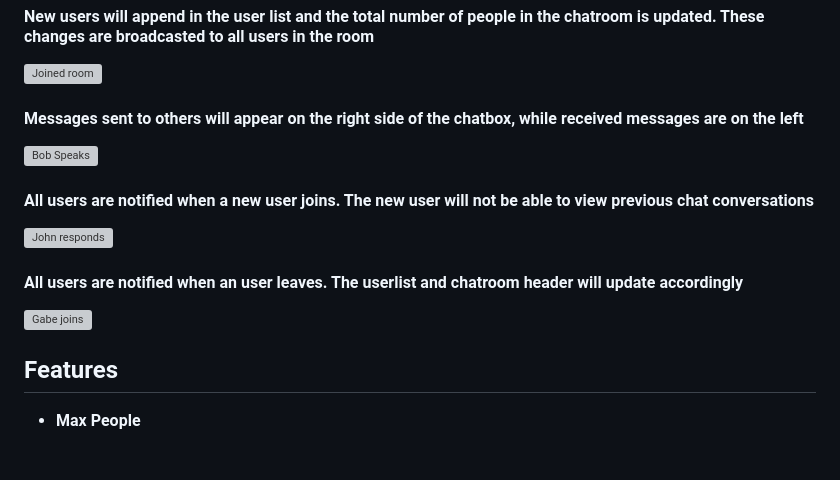
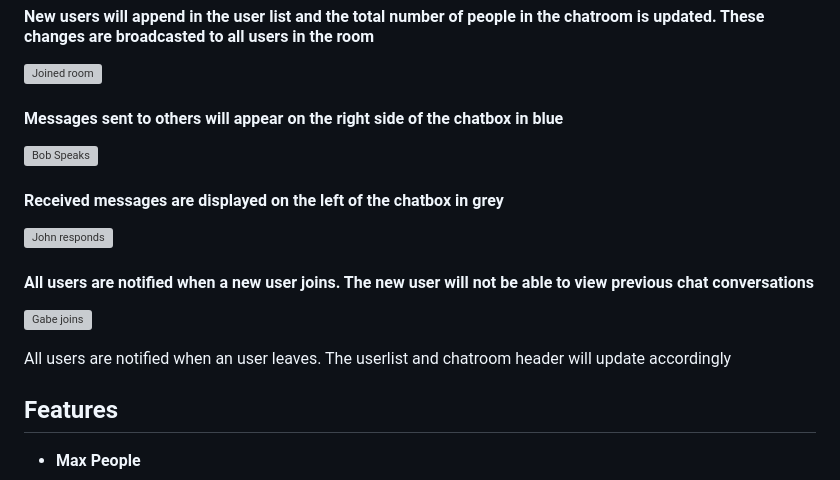
Before and after one commit to RoisinDai/FlashChat, a Markdown page: README.md, the part around the change. Drawn GitHub-style; blank space fills up the shorter version; grey boxes are pictures that could not be loaded.

```diff
--- a/README.md
+++ b/README.md
@@ -19,14 +19,16 @@ This app is implemented with Javascrip and Express.js, Node.js, Socket.IO framew
 #### New users will append in the user list and the total number of people in the chatroom is updated. These changes are broadcasted to all users in the room
 ![Joined room](https://github.com/RoisinDai/FlashChat/assets/125154836/6ad47c90-35ee-4be5-a598-2cd5f8478692)
 
-#### Messages sent to others will appear on the right side of the chatbox, while received messages are on the left
+#### Messages sent to others will appear on the right side of the chatbox in blue
 ![Bob Speaks](https://github.com/RoisinDai/FlashChat/assets/125154836/284a9c72-18ea-4e9f-a02f-32579cb56f8b)
 
-#### All users are notified when a new user joins. The new user will not be able to view previous chat conversations
+#### Received messages are displayed on the left of the chatbox in grey
 ![John responds](https://github.com/RoisinDai/FlashChat/assets/125154836/42e2f024-e76b-4ffa-ba05-7b3130c7408b)
 
-#### All users are notified when an user leaves. The userlist and chatroom header will update accordingly
+#### All users are notified when a new user joins. The new user will not be able to view previous chat conversations
 ![Gabe joins](https://github.com/RoisinDai/FlashChat/assets/125154836/39aebfe9-f3fe-4592-b378-291a89f0d6d5)
+
+All users are notified when an user leaves. The userlist and chatroom header will update accordingly
 
 ## Features
 
```
